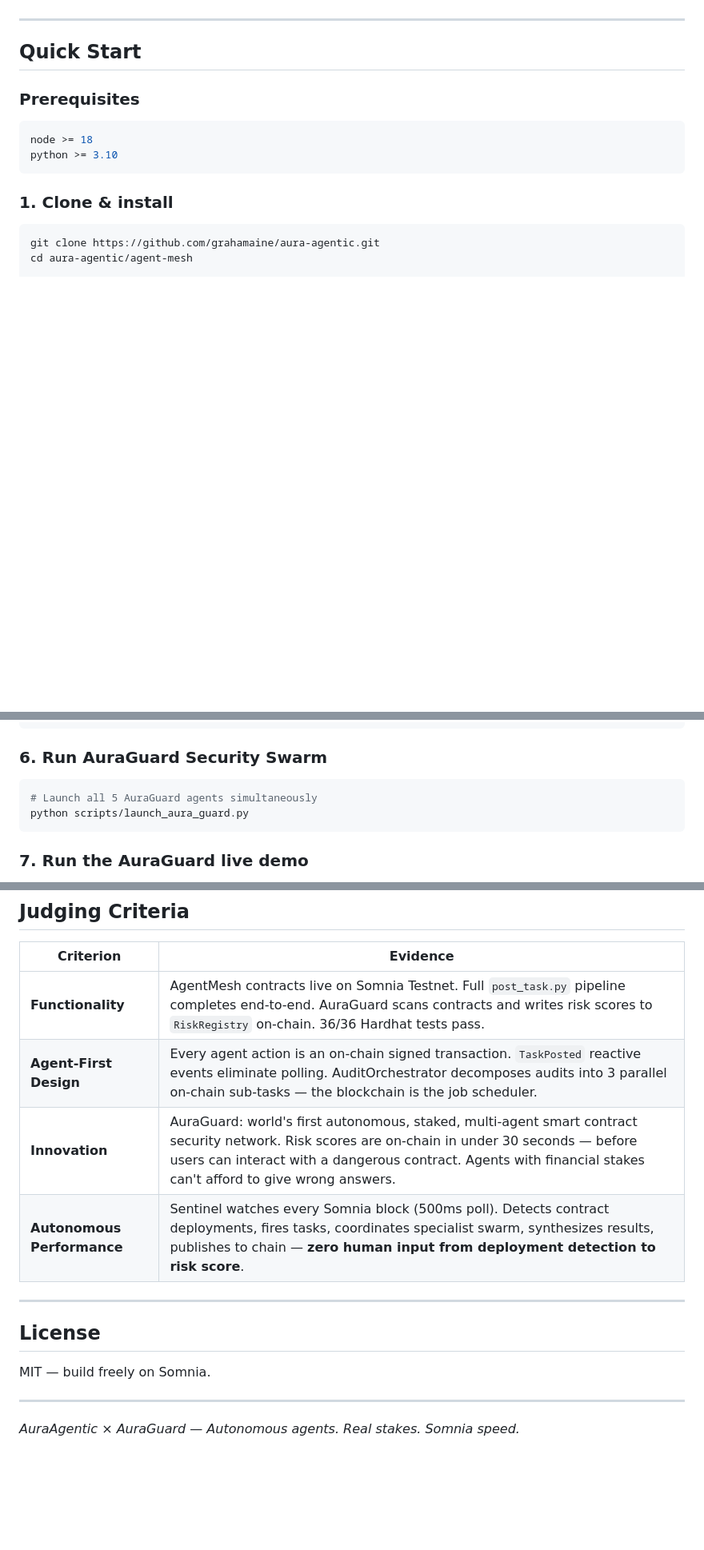
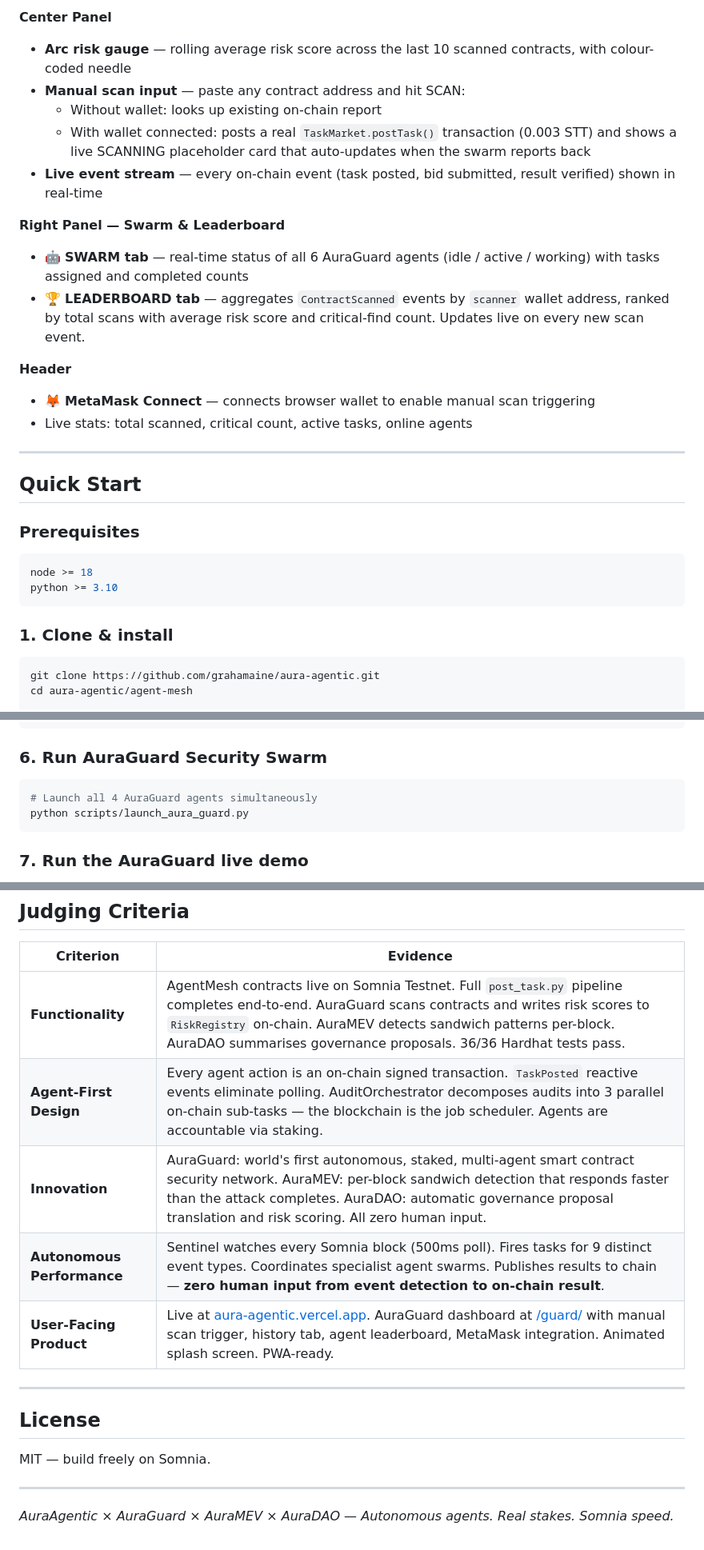
Before and after one commit to grahamaine/aura-agentic, a Markdown page: agent-mesh/README.md, 3 parts joined by grey strips. Shown at 80% size. GitHub-like rendering; blank space fills up the shorter version.

````diff
--- a/agent-mesh/README.md
+++ b/agent-mesh/README.md
@@ -218,3 +249,17 @@ URL shortcut: `dashboard/index.html?rr=<RISK_REGISTRY>&mkt=<TASK_MARKET>`
+**Center Panel**
+- **Arc risk gauge** — rolling average risk score across the last 10 scanned contracts, with colour-coded needle
+- **Manual scan input** — paste any contract address and hit SCAN:
+  - Without wallet: looks up existing on-chain report
+  - With wallet connected: posts a real `TaskMarket.postTask()` transaction (0.003 STT) and shows a live SCANNING placeholder card that auto-updates when the swarm reports back
+- **Live event stream** — every on-chain event (task posted, bid submitted, result verified) shown in real-time
+
+**Right Panel — Swarm & Leaderboard**
+- 🤖 **SWARM tab** — real-time status of all 6 AuraGuard agents (idle / active / working) with tasks assigned and completed counts
+- 🏆 **LEADERBOARD tab** — aggregates `ContractScanned` events by `scanner` wallet address, ranked by total scans with average risk score and critical-find count. Updates live on every new scan event.
+
+**Header**
+- 🦊 **MetaMask Connect** — connects browser wallet to enable manual scan triggering
+- Live stats: total scanned, critical count, active tasks, online agents
 
 ---
 
@@ -309,7 +354,7 @@ python run_agents.py --agent orch verifier
 ### 6. Run AuraGuard Security Swarm
 
 ```bash
-# Launch all 5 AuraGuard agents simultaneously
+# Launch all 4 AuraGuard agents simultaneously
 python scripts/launch_aura_guard.py
 ```
 
@@ -447,10 +529,11 @@ agent-mesh/
 
 | Criterion | Evidence |
 |---|---|
-| **Functionality** | AgentMesh contracts live on Somnia Testnet. Full `post_task.py` pipeline completes end-to-end. AuraGuard scans contracts and writes risk scores to `RiskRegistry` on-chain. 36/36 Hardhat tests pass. |
-| **Agent-First Design** | Every agent action is an on-chain signed transaction. `TaskPosted` reactive events eliminate polling. AuditOrchestrator decomposes audits into 3 parallel on-chain sub-tasks — the blockchain is the job scheduler. |
-| **Innovation** | AuraGuard: world's first autonomous, staked, multi-agent smart contract security network. Risk scores are on-chain in under 30 seconds — before users can interact with a dangerous contract. Agents with financial stakes can't afford to give wrong answers. |
-| **Autonomous Performance** | Sentinel watches every Somnia block (500ms poll). Detects contract deployments, fires tasks, coordinates specialist swarm, synthesizes results, publishes to chain — **zero human input from deployment detection to risk score**. |
+| **Functionality** | AgentMesh contracts live on Somnia Testnet. Full `post_task.py` pipeline completes end-to-end. AuraGuard scans contracts and writes risk scores to `RiskRegistry` on-chain. AuraMEV detects sandwich patterns per-block. AuraDAO summarises governance proposals. 36/36 Hardhat tests pass. |
+| **Agent-First Design** | Every agent action is an on-chain signed transaction. `TaskPosted` reactive events eliminate polling. AuditOrchestrator decomposes audits into 3 parallel on-chain sub-tasks — the blockchain is the job scheduler. Agents are accountable via staking. |
+| **Innovation** | AuraGuard: world's first autonomous, staked, multi-agent smart contract security network. AuraMEV: per-block sandwich detection that responds faster than the attack completes. AuraDAO: automatic governance proposal translation and risk scoring. All zero human input. |
+| **Autonomous Performance** | Sentinel watches every Somnia block (500ms poll). Fires tasks for 9 distinct event types. Coordinates specialist agent swarms. Publishes results to chain — **zero human input from event detection to on-chain result**. |
+| **User-Facing Product** | Live at [aura-agentic.vercel.app](https://aura-agentic.vercel.app). AuraGuard dashboard at [/guard/](https://aura-agentic.vercel.app/guard/) with manual scan trigger, history tab, agent leaderboard, MetaMask integration. Animated splash screen. PWA-ready. |
 
 ---
 
@@ -460,4 +543,4 @@ MIT — build freely on Somnia.
 
 ---
 
-*AuraAgentic × AuraGuard — Autonomous agents. Real stakes. Somnia speed.*
+*AuraAgentic × AuraGuard × AuraMEV × AuraDAO — Autonomous agents. Real stakes. Somnia speed.*
````
Also changed, not shown: other parts of agent-mesh/README.md (+94 -26 lines).
